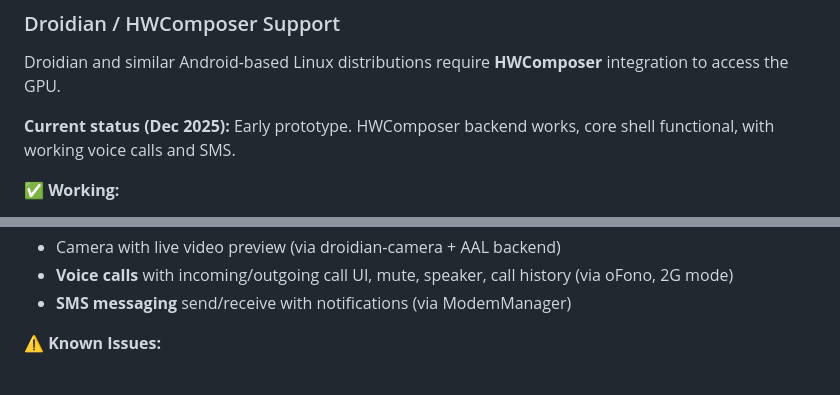
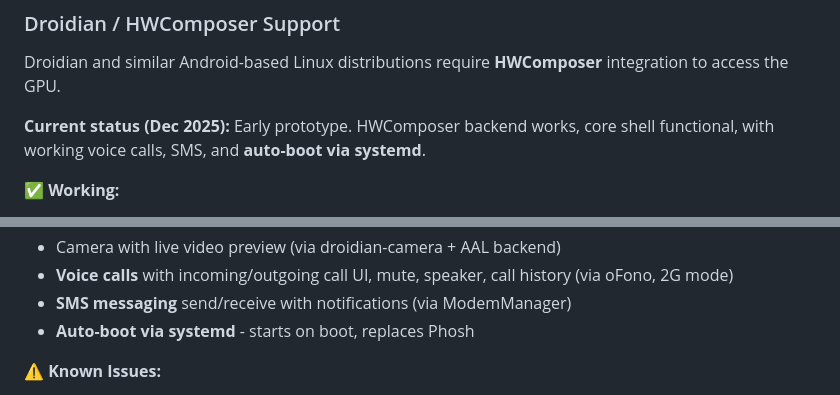
Before and after one commit to ruapotato/Flick, a Markdown page: README.md, 2 parts joined by grey strips. GitHub-like rendering.

```diff
--- a/README.md
+++ b/README.md
@@ -19,7 +19,7 @@ A mobile-first Wayland compositor and shell for Linux phones, designed to replac
 
 Droidian and similar Android-based Linux distributions require **HWComposer** integration to access the GPU.
 
-**Current status (Dec 2025):** Early prototype. HWComposer backend works, core shell functional, with working voice calls and SMS.
+**Current status (Dec 2025):** Early prototype. HWComposer backend works, core shell functional, with working voice calls, SMS, and **auto-boot via systemd**.
 
 ✅ **Working:**
 - Display output via hwcomposer (tested on Pixel 3a)
@@ -40,6 +40,7 @@ Droidian and similar Android-based Linux distributions require **HWComposer** in
 - Camera with live video preview (via droidian-camera + AAL backend)
 - **Voice calls** with incoming/outgoing call UI, mute, speaker, call history (via oFono, 2G mode)
 - **SMS messaging** send/receive with notifications (via ModemManager)
+- **Auto-boot via systemd** - starts on boot, replaces Phosh
 
 ⚠️ **Known Issues:**
 - X11/XWayland apps do not work (Firefox, etc.) - native Wayland apps only
```
Also changed, not shown: other parts of README.md (+59 -3 lines).
